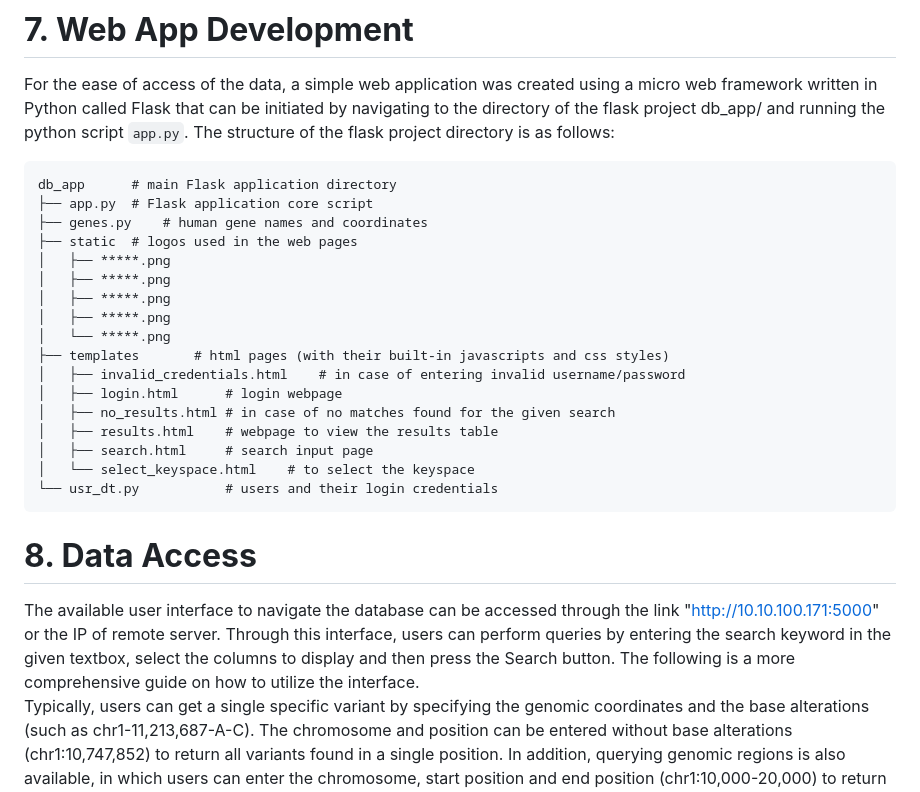
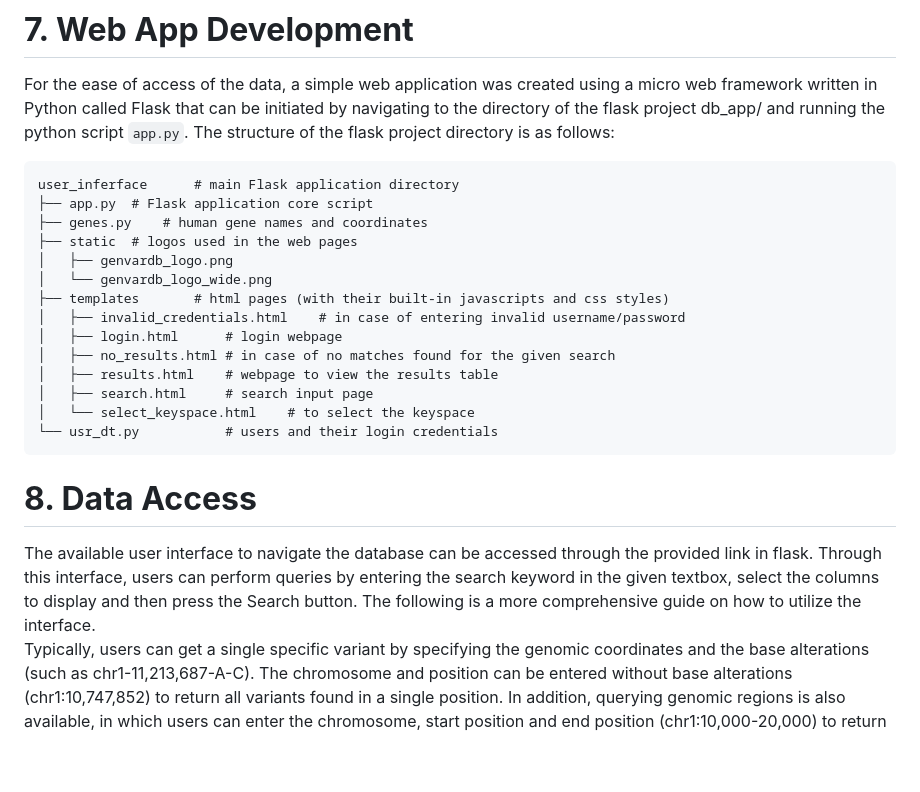
Before and after one commit to muhammadash717/GenVarDB-Cassandra, a Markdown page: README.md, the part around one of its changes. Rendered like a GitHub page; blank space fills up the shorter version.

````diff
--- a/README.md
+++ b/README.md
@@ -90,15 +90,12 @@ Currently, there are 5 columns indexed with this strategy (dbsnp, effect, acmg_c
 
 For the ease of access of the data, a simple web application was created using a micro web framework written in Python called Flask that can be initiated by navigating to the directory of the flask project db_app/ and running the python script `app.py`. The structure of the flask project directory is as follows:
 ```
-db_app		# main Flask application directory
+user_inferface		# main Flask application directory
 ├── app.py	# Flask application core script
 ├── genes.py	# human gene names and coordinates
 ├── static	# logos used in the web pages
-│   ├── *****.png
-│   ├── *****.png
-│   ├── *****.png
-│   ├── *****.png
-│   └── *****.png
+│   ├── genvardb_logo.png
+│   └── genvardb_logo_wide.png
 ├── templates		# html pages (with their built-in javascripts and css styles)
 │   ├── invalid_credentials.html	# in case of entering invalid username/password
 │   ├── login.html		# login webpage
@@ -111,7 +108,7 @@ db_app		# main Flask application directory
 
 # **8. Data Access**
 
-The available user interface to navigate the database can be accessed through the link "http://10.10.100.171:5000" or the IP of remote server. Through this interface, users can perform queries by entering the search keyword in the given textbox, select the columns to display and then press the Search button. The following is a more comprehensive guide on how to utilize the interface.
+The available user interface to navigate the database can be accessed through the provided link in flask. Through this interface, users can perform queries by entering the search keyword in the given textbox, select the columns to display and then press the Search button. The following is a more comprehensive guide on how to utilize the interface.
 Typically, users can get a single specific variant by specifying the genomic coordinates and the base alterations (such as chr1-11,213,687-A-C). The chromosome and position can be entered without base alterations (chr1:10,747,852) to return all variants found in a single position. In addition, querying genomic regions is also available, in which users can enter the chromosome, start position and end position (chr1:10,000-20,000) to return all variants present within this region. Note that commas are allowed in numbers only (123456 or 123,456). Gene names are also allowed by writing gene={GeneName}, for example gene=BRCA2.
 For queries that don’t involve the PK columns, users can write the column name followed by an equal sign and then the search term (Case Sensitive), for example consequence=stopgain or effect=splicing. Users can also combine more than one column by using the ‘&&’ symbols. For example, if you want to get all known pathogenic variants in the BRCA2 gene, you can enter gene=BRCA2 && intervar=Pathogenic in the search box. Please note that when users perform a query that doesn’t involve the PK columns, the server automatically searches for each partition (chromosome) separately and then aggregates the results which takes more time and utilizes more resources.
 
````
Also changed, not shown: other parts of README.md (+2 -2 lines).
